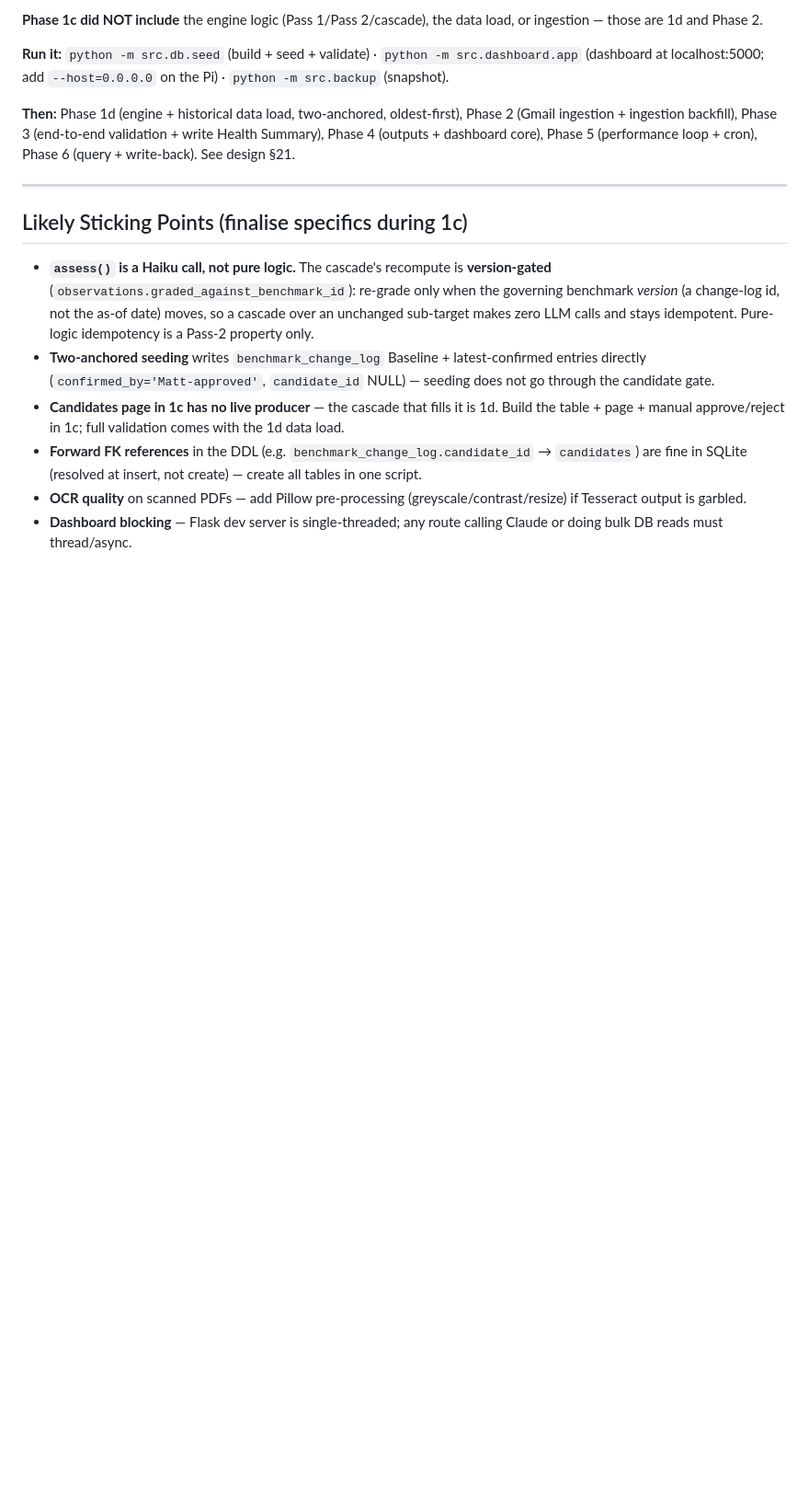
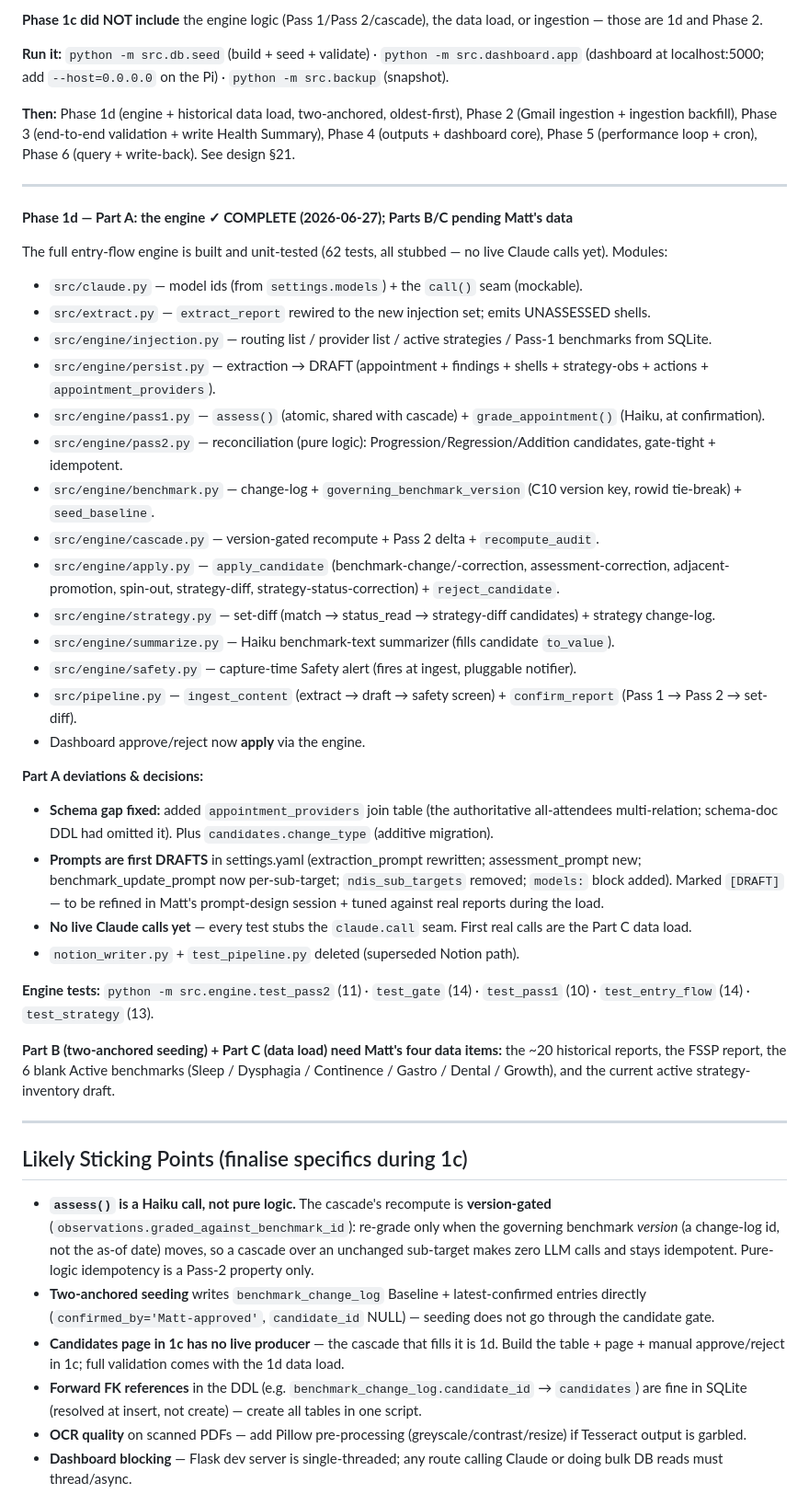
Before and after one commit to BousaOceon/Health_agent, a Markdown page: CLAUDE.md, the part around the change. Shown at 92% size. Rendered like a GitHub page; blank space fills up the shorter version.

Commit message:
Record Phase 1d Part A (engine) completion in CLAUDE.md
Co-Authored-By: Claude Opus 4.8 (1M context) <noreply@anthropic.com>
Claude-Session: https://claude.ai/code/session_019WKmLFxHqwTubcMBfiAMtD

```diff
--- a/CLAUDE.md
+++ b/CLAUDE.md
@@ -276,6 +276,36 @@ Phase 1 deviations — **historical, resolved by the SQLite rebuild** (no longer
 
 ---
 
+**Phase 1d — Part A: the engine ✓ COMPLETE (2026-06-27); Parts B/C pending Matt's data**
+
+The full entry-flow engine is built and unit-tested (62 tests, all stubbed — no live Claude calls yet). Modules:
+- `src/claude.py` — model ids (from `settings.models`) + the `call()` seam (mockable).
+- `src/extract.py` — `extract_report` rewired to the new injection set; emits UNASSESSED shells.
+- `src/engine/injection.py` — routing list / provider list / active strategies / Pass-1 benchmarks from SQLite.
+- `src/engine/persist.py` — extraction → DRAFT (appointment + findings + shells + strategy-obs + actions + `appointment_providers`).
+- `src/engine/pass1.py` — `assess()` (atomic, shared with cascade) + `grade_appointment()` (Haiku, at confirmation).
+- `src/engine/pass2.py` — reconciliation (pure logic): Progression/Regression/Addition candidates, gate-tight + idempotent.
+- `src/engine/benchmark.py` — change-log + `governing_benchmark_version` (C10 version key, rowid tie-break) + `seed_baseline`.
+- `src/engine/cascade.py` — version-gated recompute + Pass 2 delta + `recompute_audit`.
+- `src/engine/apply.py` — `apply_candidate` (benchmark-change/-correction, assessment-correction, adjacent-promotion, spin-out, strategy-diff, strategy-status-correction) + `reject_candidate`.
+- `src/engine/strategy.py` — set-diff (match → status_read → strategy-diff candidates) + strategy change-log.
+- `src/engine/summarize.py` — Haiku benchmark-text summarizer (fills candidate `to_value`).
+- `src/engine/safety.py` — capture-time Safety alert (fires at ingest, pluggable notifier).
+- `src/pipeline.py` — `ingest_content` (extract → draft → safety screen) + `confirm_report` (Pass 1 → Pass 2 → set-diff).
+- Dashboard approve/reject now **apply** via the engine.
+
+**Part A deviations & decisions:**
+- **Schema gap fixed:** added `appointment_providers` join table (the authoritative all-attendees multi-relation; schema-doc DDL had omitted it). Plus `candidates.change_type` (additive migration).
+- **Prompts are first DRAFTS** in settings.yaml (extraction_prompt rewritten; assessment_prompt new; benchmark_update_prompt now per-sub-target; `ndis_sub_targets` removed; `models:` block added). Marked `[DRAFT]` — to be refined in Matt's prompt-design session + tuned against real reports during the load.
+- **No live Claude calls yet** — every test stubs the `claude.call` seam. First real calls are the Part C data load.
+- `notion_writer.py` + `test_pipeline.py` deleted (superseded Notion path).
+
+**Engine tests:** `python -m src.engine.test_pass2` (11) · `test_gate` (14) · `test_pass1` (10) · `test_entry_flow` (14) · `test_strategy` (13).
+
+**Part B (two-anchored seeding) + Part C (data load) need Matt's four data items:** the ~20 historical reports, the FSSP report, the 6 blank Active benchmarks (Sleep / Dysphagia / Continence / Gastro / Dental / Growth), and the current active strategy-inventory draft.
+
+---
+
 ## Likely Sticking Points (finalise specifics during 1c)
 
 - **`assess()` is a Haiku call, not pure logic.** The cascade's recompute is **version-gated** (`observations.graded_against_benchmark_id`): re-grade only when the governing benchmark *version* (a change-log id, not the as-of date) moves, so a cascade over an unchanged sub-target makes zero LLM calls and stays idempotent. Pure-logic idempotency is a Pass-2 property only.
```
